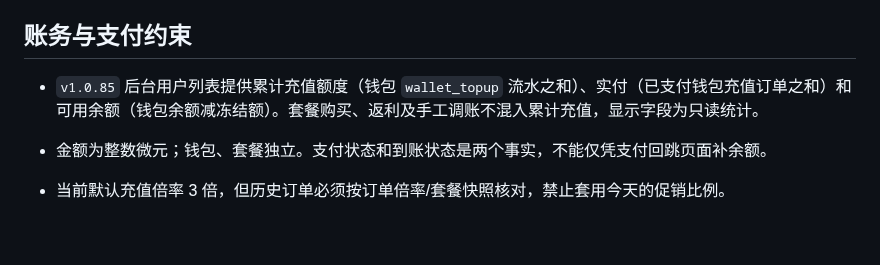
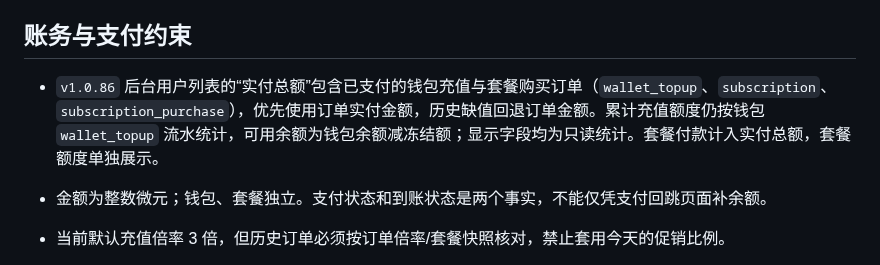
Before and after one commit to qianyu1987/api, a Markdown page: docs/PROJECT_MEMORY.md, the part around the change. Rendered like a GitHub page; blank space fills up the shorter version.

```diff
--- a/docs/PROJECT_MEMORY.md
+++ b/docs/PROJECT_MEMORY.md
@@ -55,7 +55,7 @@ Node.js 22+、TypeScript、Fastify，PostgreSQL 是账务唯一事实来源，Re
 
 ## 账务与支付约束
 
-- `v1.0.85` 后台用户列表提供累计充值额度（钱包 `wallet_topup` 流水之和）、实付（已支付钱包充值订单之和）和可用余额（钱包余额减冻结额）。套餐购买、返利及手工调账不混入累计充值，显示字段为只读统计。
+- `v1.0.86` 后台用户列表的“实付总额”包含已支付的钱包充值与套餐购买订单（`wallet_topup`、`subscription`、`subscription_purchase`），优先使用订单实付金额，历史缺值回退订单金额。累计充值额度仍按钱包 `wallet_topup` 流水统计，可用余额为钱包余额减冻结额；显示字段均为只读统计。套餐付款计入实付总额，套餐额度单独展示。
 
 - 金额为整数微元；钱包、套餐独立。支付状态和到账状态是两个事实，不能仅凭支付回跳页面补余额。
 - 当前默认充值倍率 3 倍，但历史订单必须按订单倍率/套餐快照核对，禁止套用今天的促销比例。
```
Also changed, not shown: docs/OPERATIONS_LOG.md (+8 -1 lines).
